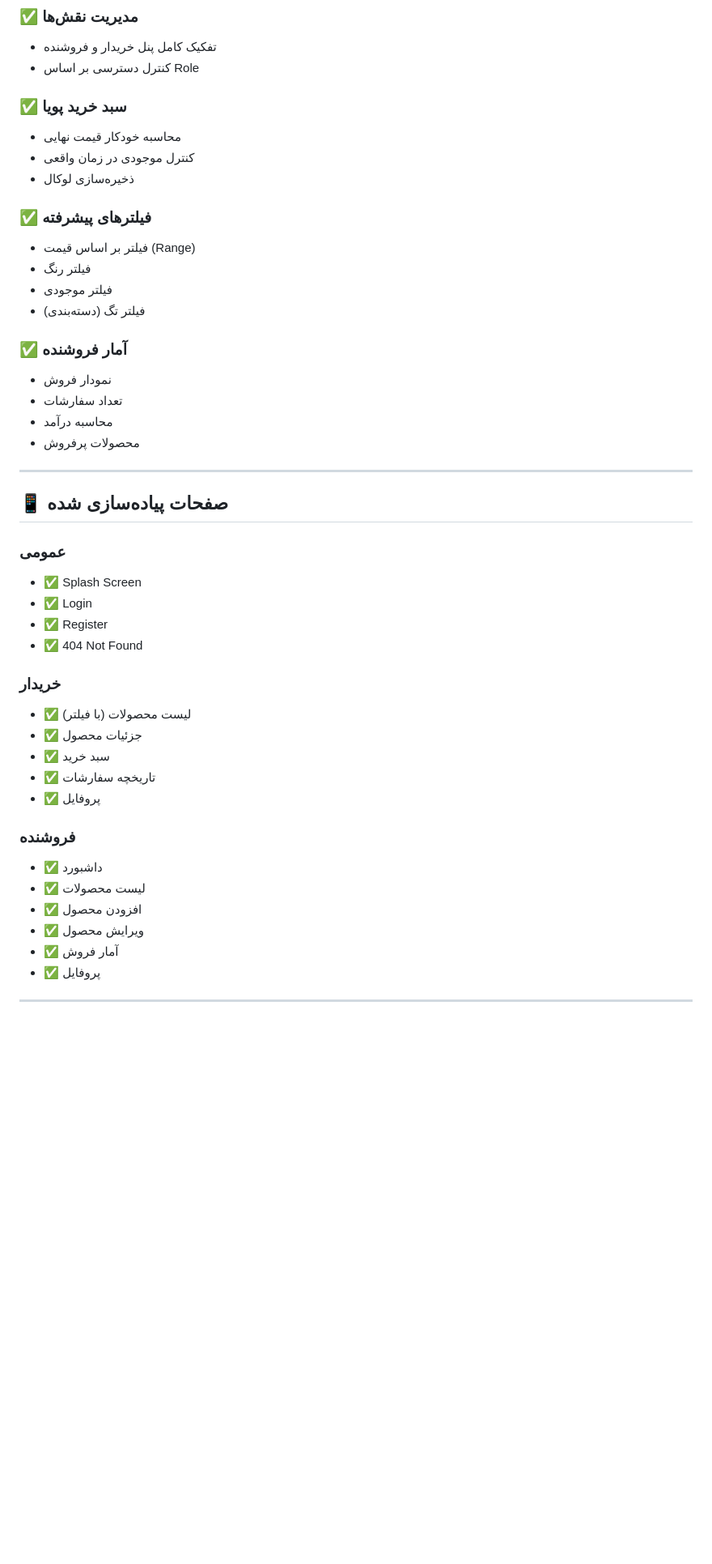
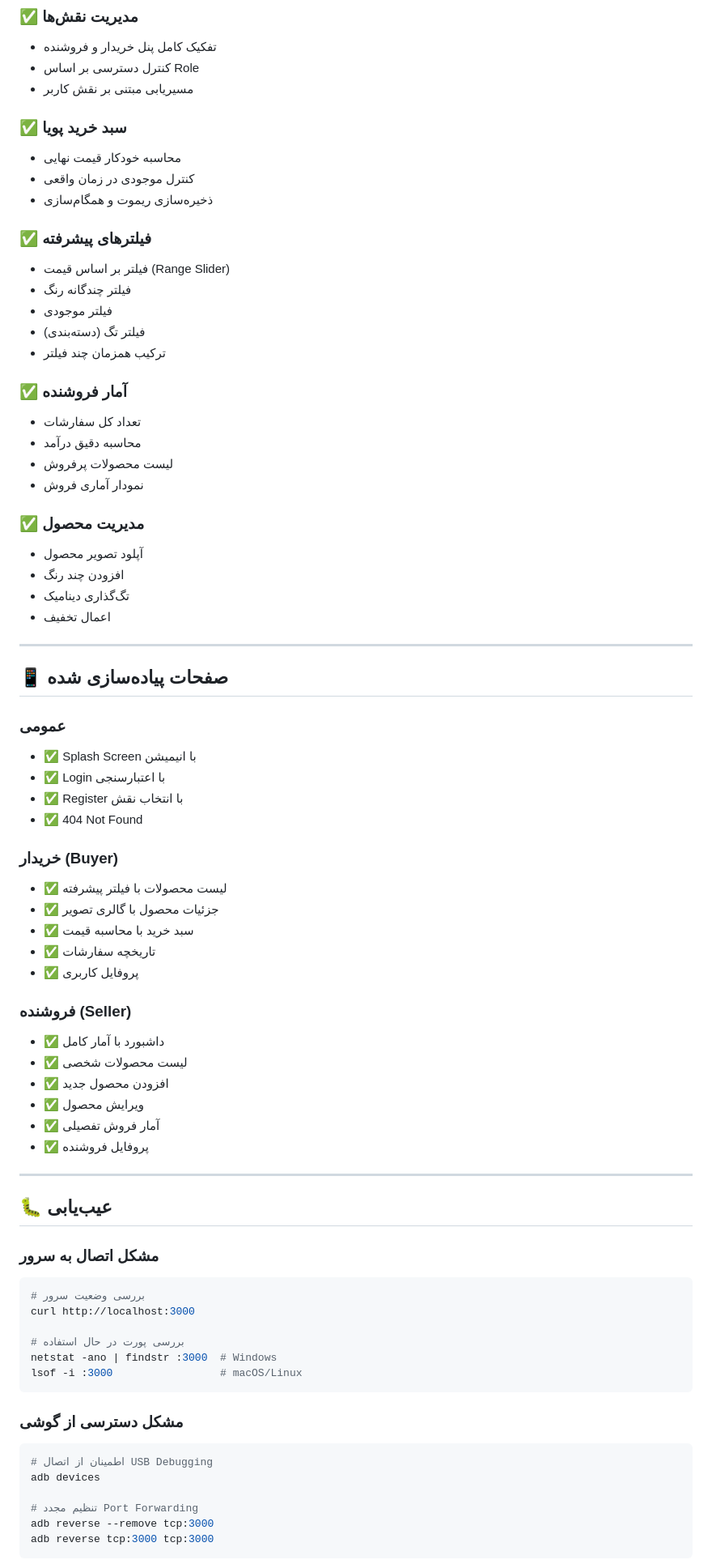
Before and after one commit to DanialYazdanParast/taav_store, a Markdown page: README.md, the part around one of its changes. Shown at 81% size. Drawn GitHub-style; blank space fills up the shorter version.

````diff
--- a/README.md
+++ b/README.md
@@ -224,48 +357,78 @@ flowchart TD
 ### ✅ مدیریت نقش‌ها
 - تفکیک کامل پنل خریدار و فروشنده
 - کنترل دسترسی بر اساس Role
+- مسیریابی مبتنی بر نقش کاربر
 
 ### ✅ سبد خرید پویا
 - محاسبه خودکار قیمت نهایی
 - کنترل موجودی در زمان واقعی
-- ذخیره‌سازی لوکال
+- ذخیره‌سازی ریموت و همگام‌سازی
 
 ### ✅ فیلترهای پیشرفته
-- فیلتر بر اساس قیمت (Range)
-- فیلتر رنگ
+- فیلتر بر اساس قیمت (Range Slider)
+- فیلتر چندگانه رنگ
 - فیلتر موجودی
 - فیلتر تگ (دسته‌بندی)
+- ترکیب همزمان چند فیلتر
 
 ### ✅ آمار فروشنده
-- نمودار فروش
-- تعداد سفارشات
-- محاسبه درآمد
-- محصولات پرفروش
+- تعداد کل سفارشات
+- محاسبه دقیق درآمد
+- لیست محصولات پرفروش
+- نمودار آماری فروش
+
+### ✅ مدیریت محصول
+- آپلود تصویر محصول
+- افزودن چند رنگ
+- تگ‌گذاری دینامیک
+- اعمال تخفیف
 
 ---
 
 ## 📱 صفحات پیاده‌سازی شده
 
 ### عمومی
-- ✅ Splash Screen
-- ✅ Login
-- ✅ Register
+- ✅ Splash Screen با انیمیشن
+- ✅ Login با اعتبارسنجی
+- ✅ Register با انتخاب نقش
 - ✅ 404 Not Found
 
-### خریدار
-- ✅ لیست محصولات (با فیلتر)
-- ✅ جزئیات محصول
-- ✅ سبد خرید
+### خریدار (Buyer)
+- ✅ لیست محصولات با فیلتر پیشرفته
+- ✅ جزئیات محصول با گالری تصویر
+- ✅ سبد خرید با محاسبه قیمت
 - ✅ تاریخچه سفارشات
-- ✅ پروفایل
+- ✅ پروفایل کاربری
 
-### فروشنده
-- ✅ داشبورد
-- ✅ لیست محصولات
-- ✅ افزودن محصول
+### فروشنده (Seller)
+- ✅ داشبورد با آمار کامل
+- ✅ لیست محصولات شخصی
+- ✅ افزودن محصول جدید
 - ✅ ویرایش محصول
-- ✅ آمار فروش
-- ✅ پروفایل
+- ✅ آمار فروش تفصیلی
+- ✅ پروفایل فروشنده
 
 ---
 
+## 🐛 عیب‌یابی
+
+### مشکل اتصال به سرور
+```bash
+# بررسی وضعیت سرور
+curl http://localhost:3000
+
+# بررسی پورت در حال استفاده
+netstat -ano | findstr :3000  # Windows
+lsof -i :3000                 # macOS/Linux
+```
+
+### مشکل دسترسی از گوشی
+```bash
+# اطمینان از اتصال USB Debugging
+adb devices
+
+# تنظیم مجدد Port Forwarding
+adb reverse --remove tcp:3000
+adb reverse tcp:3000 tcp:3000
+```
+
````
Also changed, not shown: other parts of README.md (+219 -51 lines).
